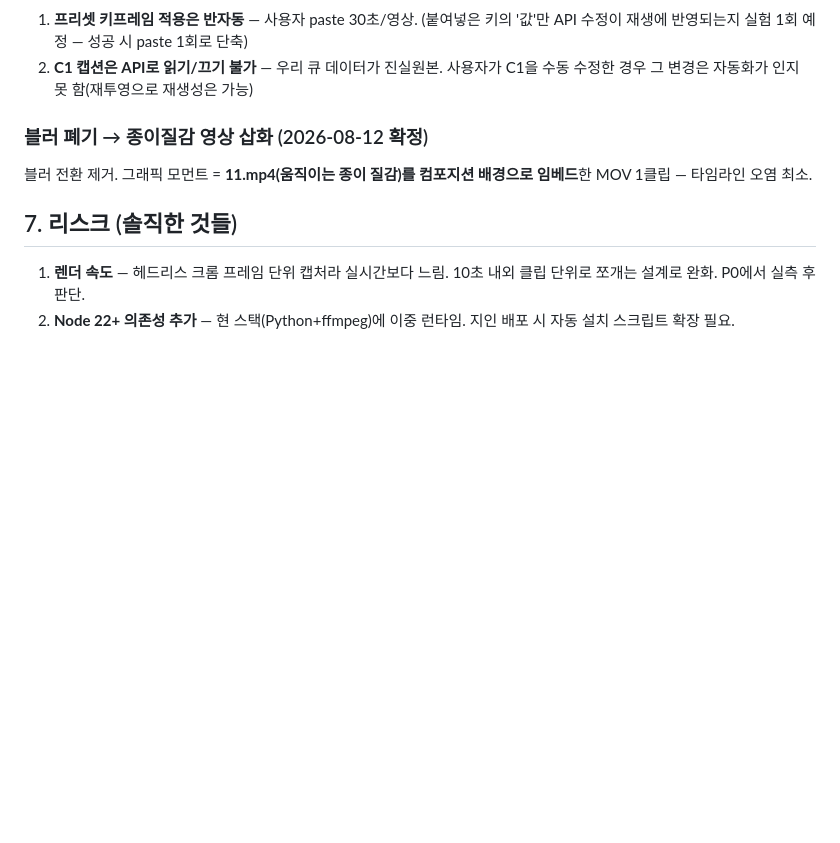
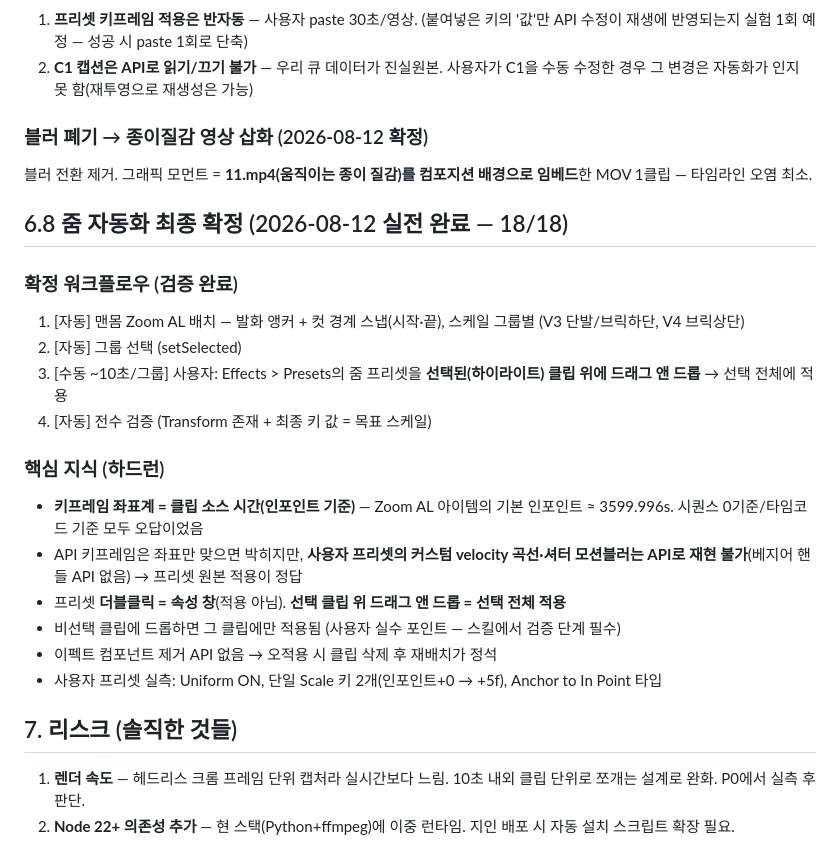
Before and after one commit to sambang39/BangCut, a Markdown page: MOTION_PLAN.md, the part around the change. Drawn GitHub-style; blank space fills up the shorter version.

Commit message:
6.8: 줌 자동화 최종 확정 — 18/18 실전 완료, 키 좌표계(소스 시간)·프리셋 D&D 워크플로우 확정

```diff
--- a/MOTION_PLAN.md
+++ b/MOTION_PLAN.md
@@ -179,6 +179,22 @@ Zoom AL 임포트 → 09_Test 강조 모먼트 1곳에 배치 → 115줌 ease
 ### 블러 폐기 → 종이질감 영상 삽화 (2026-08-12 확정)
 블러 전환 제거. 그래픽 모먼트 = **11.mp4(움직이는 종이 질감)를 컴포지션 배경으로 임베드**한 MOV 1클립 — 타임라인 오염 최소.
 
+## 6.8 줌 자동화 최종 확정 (2026-08-12 실전 완료 — 18/18)
+
+### 확정 워크플로우 (검증 완료)
+1. [자동] 맨몸 Zoom AL 배치 — 발화 앵커 + 컷 경계 스냅(시작·끝), 스케일 그룹별 (V3 단발/브릭하단, V4 브릭상단)
+2. [자동] 그룹 선택 (setSelected)
+3. [수동 ~10초/그룹] 사용자: Effects > Presets의 줌 프리셋을 **선택된(하이라이트) 클립 위에 드래그 앤 드롭** → 선택 전체에 적용
+4. [자동] 전수 검증 (Transform 존재 + 최종 키 값 = 목표 스케일)
+
+### 핵심 지식 (하드런)
+- **키프레임 좌표계 = 클립 소스 시간(인포인트 기준)** — Zoom AL 아이템의 기본 인포인트 ≈ 3599.996s. 시퀀스 0기준/타임코드 기준 모두 오답이었음
+- API 키프레임은 좌표만 맞으면 박히지만, **사용자 프리셋의 커스텀 velocity 곡선·셔터 모션블러는 API로 재현 불가**(베지어 핸들 API 없음) → 프리셋 원본 적용이 정답
+- 프리셋 **더블클릭 = 속성 창**(적용 아님). **선택 클립 위 드래그 앤 드롭 = 선택 전체 적용**
+- 비선택 클립에 드롭하면 그 클립에만 적용됨 (사용자 실수 포인트 — 스킬에서 검증 단계 필수)
+- 이펙트 컴포넌트 제거 API 없음 → 오적용 시 클립 삭제 후 재배치가 정석
+- 사용자 프리셋 실측: Uniform ON, 단일 Scale 키 2개(인포인트+0 → +5f), Anchor to In Point 타입
+
 ## 7. 리스크 (솔직한 것들)
 
 1. **렌더 속도** — 헤드리스 크롬 프레임 단위 캡처라 실시간보다 느림. 10초 내외 클립 단위로 쪼개는 설계로 완화. P0에서 실측 후 판단.
```
